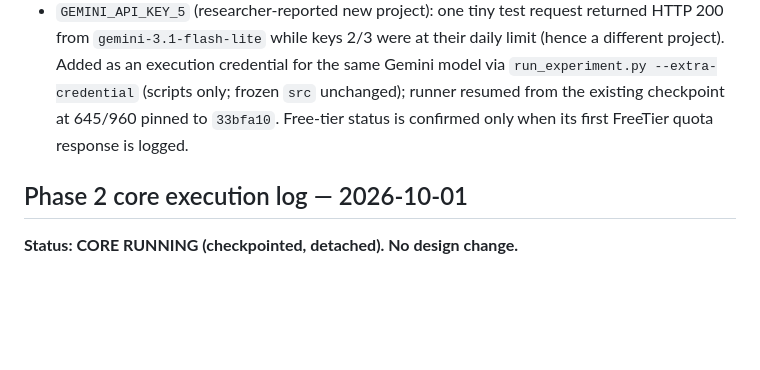
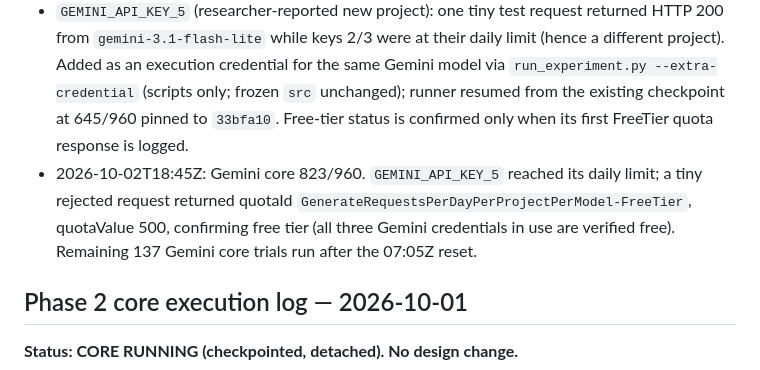
Before and after one commit to Alyssa-286/Before-the-Recommendation, a Markdown page: roadmap.md, the part around the change. Drawn GitHub-style; blank space fills up the shorter version.

Commit message:
docs: Gemini core 823/960; GEMINI_API_KEY_5 confirmed FreeTier
Co-Authored-By: Claude Opus 5.5 <noreply@anthropic.com>

```diff
--- a/roadmap.md
+++ b/roadmap.md
@@ -420,6 +420,7 @@ Test the manuscript against:
 - Detached runner processes ended twice without completion records (machine sleep/session end); checkpoints and raw JSONL intact each time; relaunched pinned to `33bfa10` with stale-lock removal after confirming no live process. Gemini core at 645/960 after the 2026-10-02 quota window; resumes at the 07:05Z reset (projected completion ~08:00Z 2026-10-03).
 - `GEMINI_API_KEY_4` (researcher-reported new project): one tiny test request returned HTTP 403 "Your project has been denied access"; not added to the pool; no further requests.
 - `GEMINI_API_KEY_5` (researcher-reported new project): one tiny test request returned HTTP 200 from `gemini-3.1-flash-lite` while keys 2/3 were at their daily limit (hence a different project). Added as an execution credential for the same Gemini model via `run_experiment.py --extra-credential` (scripts only; frozen `src` unchanged); runner resumed from the existing checkpoint at 645/960 pinned to `33bfa10`. Free-tier status is confirmed only when its first FreeTier quota response is logged.
+- 2026-10-02T18:45Z: Gemini core 823/960. `GEMINI_API_KEY_5` reached its daily limit; a tiny rejected request returned quotaId `GenerateRequestsPerDayPerProjectPerModel-FreeTier`, quotaValue 500, confirming free tier (all three Gemini credentials in use are verified free). Remaining 137 Gemini core trials run after the 07:05Z reset.
 
 ## Phase 2 core execution log — 2026-10-01
 
```
